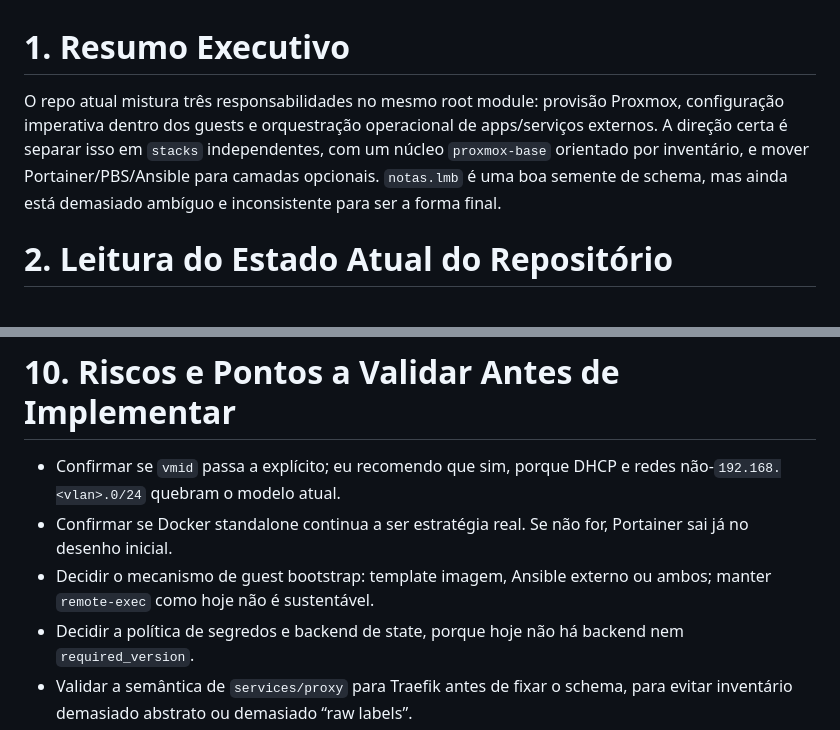
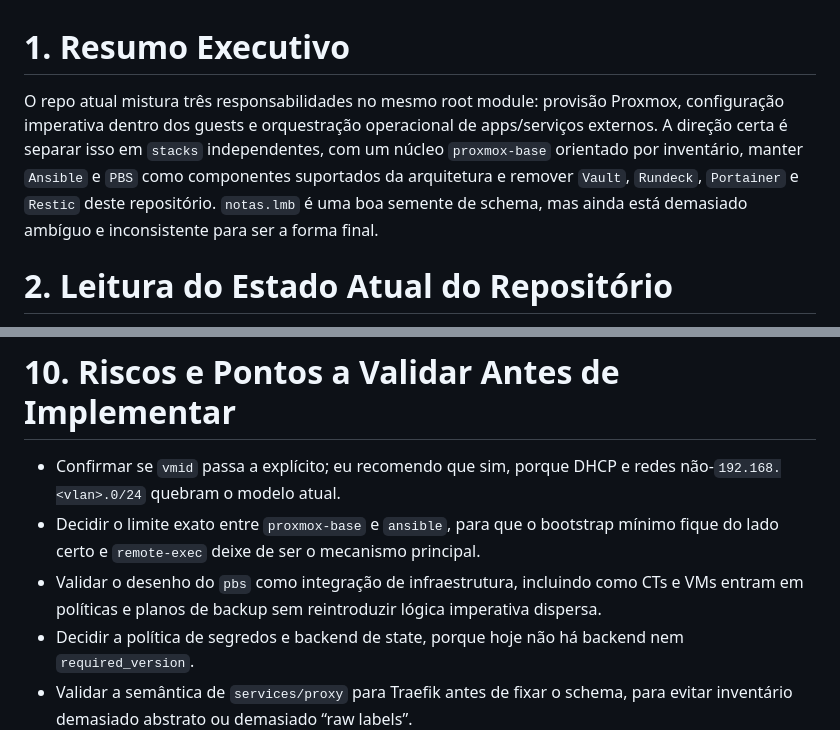
Before and after one commit to lmbalcao/terraform, a Markdown page: analise-refatorizacao.md, 2 parts joined by grey strips. Rendered like a GitHub page.

```diff
--- a/analise-refatorizacao.md
+++ b/analise-refatorizacao.md
@@ -1,6 +1,6 @@
 # 1. Resumo Executivo
 
-O repo atual mistura três responsabilidades no mesmo root module: provisão Proxmox, configuração imperativa dentro dos guests e orquestração operacional de apps/serviços externos. A direção certa é separar isso em `stacks` independentes, com um núcleo `proxmox-base` orientado por inventário, e mover Portainer/PBS/Ansible para camadas opcionais. `notas.lmb` é uma boa semente de schema, mas ainda está demasiado ambíguo e inconsistente para ser a forma final.
+O repo atual mistura três responsabilidades no mesmo root module: provisão Proxmox, configuração imperativa dentro dos guests e orquestração operacional de apps/serviços externos. A direção certa é separar isso em `stacks` independentes, com um núcleo `proxmox-base` orientado por inventário, manter `Ansible` e `PBS` como componentes suportados da arquitetura e remover `Vault`, `Rundeck`, `Portainer` e `Restic` deste repositório. `notas.lmb` é uma boa semente de schema, mas ainda está demasiado ambíguo e inconsistente para ser a forma final.
 
 # 2. Leitura do Estado Atual do Repositório
 
@@ -88,7 +87,7 @@ docs/
 # 10. Riscos e Pontos a Validar Antes de Implementar
 
 - Confirmar se `vmid` passa a explícito; eu recomendo que sim, porque DHCP e redes não-`192.168.<vlan>.0/24` quebram o modelo atual.
-- Confirmar se Docker standalone continua a ser estratégia real. Se não for, Portainer sai já no desenho inicial.
-- Decidir o mecanismo de guest bootstrap: template imagem, Ansible externo ou ambos; manter `remote-exec` como hoje não é sustentável.
+- Decidir o limite exato entre `proxmox-base` e `ansible`, para que o bootstrap mínimo fique do lado certo e `remote-exec` deixe de ser o mecanismo principal.
+- Validar o desenho do `pbs` como integração de infraestrutura, incluindo como CTs e VMs entram em políticas e planos de backup sem reintroduzir lógica imperativa dispersa.
 - Decidir a política de segredos e backend de state, porque hoje não há backend nem `required_version`.
 - Validar a semântica de `services/proxy` para Traefik antes de fixar o schema, para evitar inventário demasiado abstrato ou demasiado “raw labels”.
```
Also changed, not shown: other parts of analise-refatorizacao.md (+15 -16 lines).
